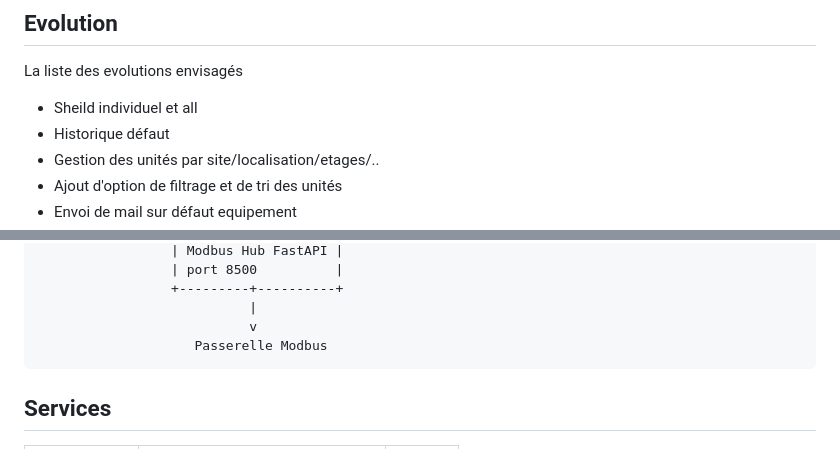
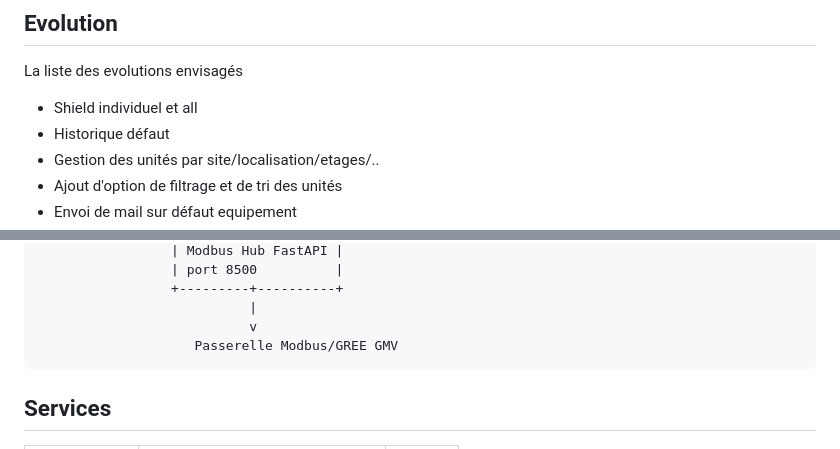
Before and after one commit to SEMEP-NC/Plateforme-clim, a Markdown page: readme.md, 2 parts joined by grey strips. GitHub-like rendering.

````diff
--- a/readme.md
+++ b/readme.md
@@ -12,7 +12,7 @@ Le projet fournit:
 
 ## Evolution
 La liste des evolutions envisagés
-- Sheild individuel et all
+- Shield individuel et all
 - Historique défaut
 - Gestion des unités par site/localisation/etages/..
 - Ajout d'option de filtrage et de tri des unités
@@ -51,7 +51,7 @@ La liste des evolutions envisagés
                  +---------+----------+
                            |
                            v
-                    Passerelle Modbus
+                    Passerelle Modbus/GREE GMV
 ```
 
 ## Services
````
